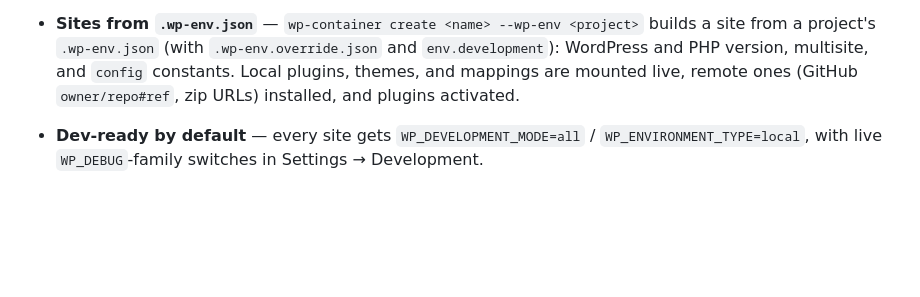
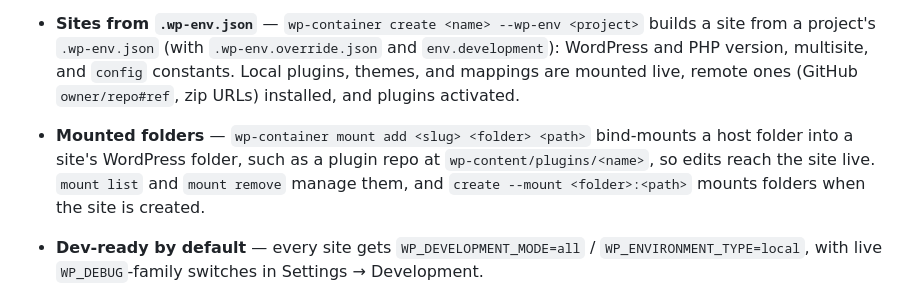
Before and after one commit to fabiankaegy/wp-container, a Markdown page: README.md, the part around the change. Drawn GitHub-style; blank space fills up the shorter version.

Commit message:
docs: describe the mount command and create --mount

```diff
--- a/README.md
+++ b/README.md
@@ -142,6 +142,11 @@ Sites are provisioned automatically (no install wizard) and log in with
   `env.development`): WordPress and PHP version, multisite, and `config`
   constants. Local plugins, themes, and mappings are mounted live, remote ones
   (GitHub `owner/repo#ref`, zip URLs) installed, and plugins activated.
+- **Mounted folders** — `wp-container mount add <slug> <folder> <path>` bind-mounts
+  a host folder into a site's WordPress folder, such as a plugin repo at
+  `wp-content/plugins/<name>`, so edits reach the site live. `mount list` and
+  `mount remove` manage them, and `create --mount <folder>:<path>` mounts folders
+  when the site is created.
 - **Dev-ready by default** — every site gets `WP_DEVELOPMENT_MODE=all` /
   `WP_ENVIRONMENT_TYPE=local`, with live `WP_DEBUG`-family switches in
   Settings → Development.
```
